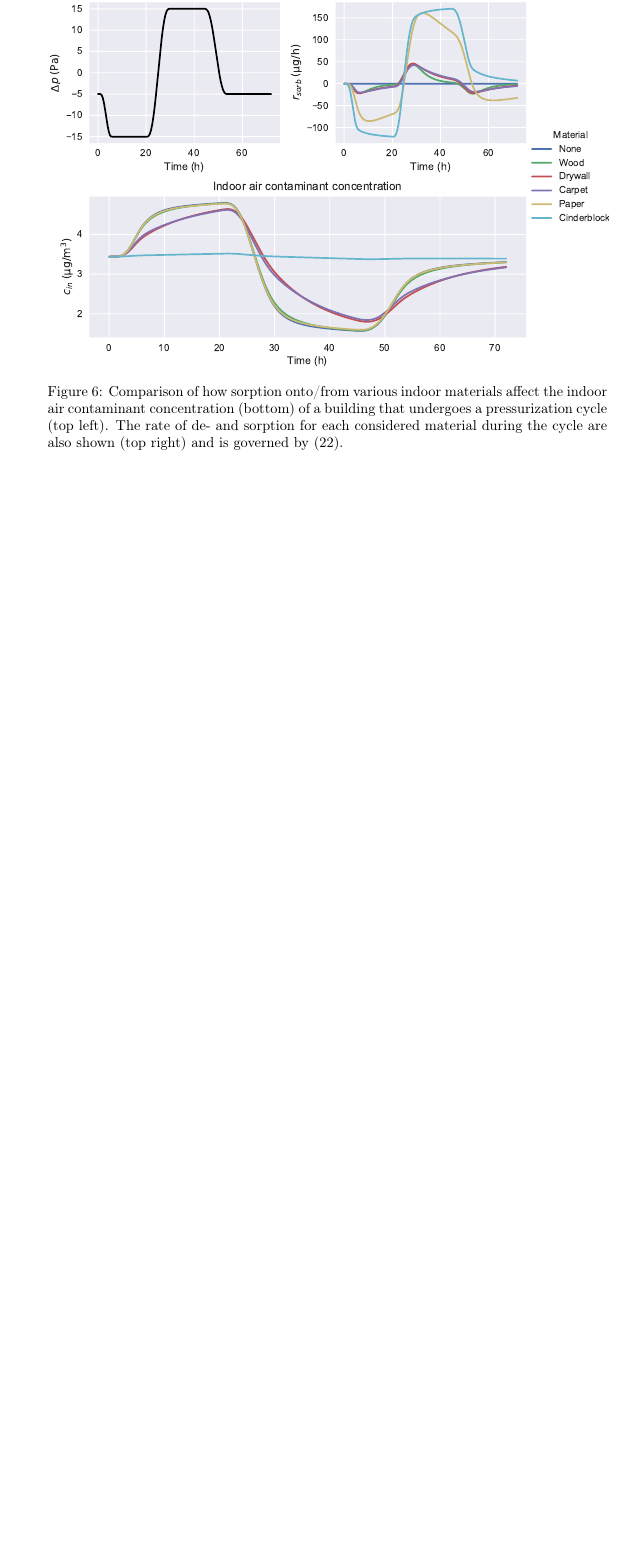
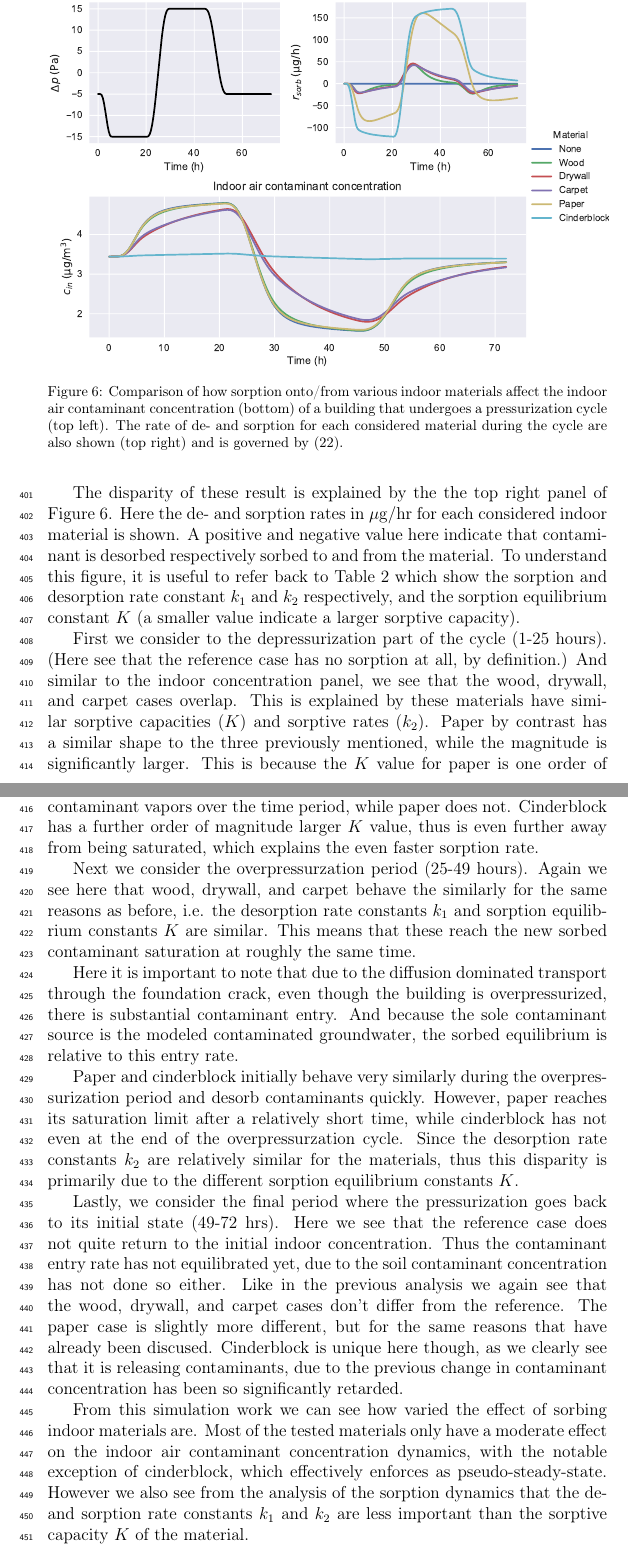
Before and after one commit to jstr0em/sorption-vapor-intrusion, a LaTeX paper (docs/manuscript.tex, which reads docs/results.tex): part of page 17 of 19 before the commit and two parts of pages 17 and 18 of 20 after it, the two joined at a grey line, cut so that both start at the same text, the shorter picture padded with empty space. Compiled offline with pdfLaTeX.

Commit message:
Indoor sorption results

```diff
--- a/docs/results.tex
+++ b/docs/results.tex
@@ -174,3 +182,37 @@ Here we see that as the building is depressurized, the indoor air contaminant co
+The disparity of these result is explained by the the top right panel of Figure \ref{fig:indoor_sorption_cycle}.
+Here the de- and sorption rates in $\mathrm{\mu g/hr}$ for each considered indoor material is shown.
+A positive and negative value here indicate that contaminant is desorbed respectively sorbed to and from the material.
+To understand this figure, it is useful to refer back to Table \ref{tbl:sorption_fit} which show the sorption and desorption rate constant $k_1$ and $k_2$ respectively, and the sorption equilibrium constant $K$ (a smaller value indicate a larger sorptive capacity).\par
+
+First we consider to the depressurization part of the cycle (1-25 hours).
+(Here see that the reference case has no sorption at all, by definition.)
+And similar to the indoor concentration panel, we see that the wood, drywall, and carpet cases overlap.
+This is explained by these materials have similar sorptive capacities ($K$) and sorptive rates ($k_2$).
+Paper by contrast has a similar shape to the three previously mentioned, while the magnitude is significantly larger.
+This is because the $K$ value for paper is one order of magnitude larger, indicating that wood, drywall, and carpet saturate with contaminant vapors over the time period, while paper does not.
+Cinderblock has a further order of magnitude larger $K$ value, thus is even further away from being saturated, which explains the even faster sorption rate.\par
+
+Next we consider the overpressurzation period (25-49 hours).
+Again we see here that wood, drywall, and carpet behave the similarly for the same reasons as before, i.e. the desorption rate constants $k_1$ and sorption equilibrium constants $K$ are similar.
+This means that these reach the new sorbed contaminant saturation at roughly the same time.\par
+
+Here it is important to note that due to the diffusion dominated transport through the foundation crack, even though the building is overpressurized, there is substantial contaminant entry.
+And because the sole contaminant source is the modeled contaminated groundwater, the sorbed equilibrium is relative to this entry rate.\par
+
+Paper and cinderblock initially behave very similarly during the overpressurization period and desorb contaminants quickly.
+However, paper reaches its saturation limit after a relatively short time, while cinderblock has not even at the end of the overpressurzation cycle.
+Since the desorption rate constants $k_2$ are relatively similar for the materials, thus this disparity is primarily due to the different sorption equilibrium constants $K$.\par
+
+Lastly, we consider the final period where the pressurization goes back to its initial state (49-72 hrs).
+Here we see that the reference case does not quite return to the initial indoor concentration.
+Thus the contaminant entry rate has not equilibrated yet, due to the soil contaminant concentration has not done so either.
+Like in the previous analysis we again see that the wood, drywall, and carpet cases don't differ from the reference.
+The paper case is slightly more different, but for the same reasons that have already been discused.
+Cinderblock is unique here though, as we clearly see that it is releasing contaminants, due to the previous change in contaminant concentration has been so significantly retarded.\par
 
 
+From this simulation work we can see how varied the effect of sorbing indoor materials are.
+Most of the tested materials only have a moderate effect on the indoor air contaminant concentration dynamics, with the notable exception of cinderblock, which effectively enforces as pseudo-steady-state.
+However we also see from the analysis of the sorption dynamics that the de- and sorption rate constants $k_1$ and $k_2$ are less important than the sorptive capacity $K$ of the material.\par
+
 \subsection{Indoor Material Sorption And Mitigation}\label{sec:results_indoor_mitigation}
```
Also changed, not shown: docs/manuscript.pdf, docs/results.tex (14 more changed lines).
